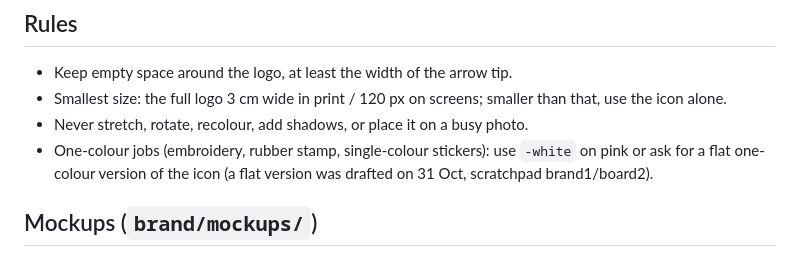
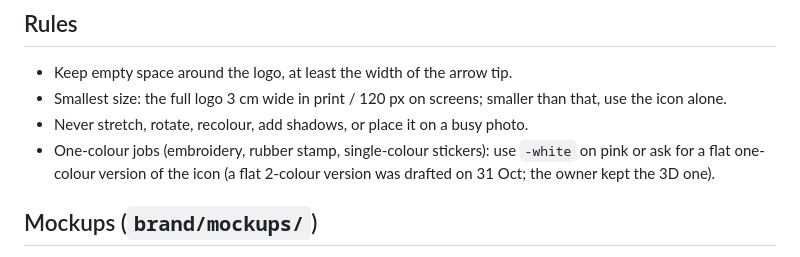
Before and after one commit to Danish102030/Deliver-step-appleacation, a Markdown page: brand/BRAND.md, the part around the change. Rendered like a GitHub page.

Commit message:
Brand guide: drop a temporary file reference
Co-Authored-By: Claude Opus 5.5 <noreply@anthropic.com>
Claude-Session: https://claude.ai/code/session_01DsHVkX6sL3Z4kjDX2bGWe4

```diff
--- a/brand/BRAND.md
+++ b/brand/BRAND.md
@@ -37,7 +37,7 @@ The website uses rose `#be185d` today (very close; can be moved to `#C9307E` in
 - Smallest size: the full logo 3 cm wide in print / 120 px on screens; smaller than that, use the icon alone.
 - Never stretch, rotate, recolour, add shadows, or place it on a busy photo.
 - One-colour jobs (embroidery, rubber stamp, single-colour stickers): use `-white` on pink or ask for a flat
-  one-colour version of the icon (a flat version was drafted on 31 Oct, scratchpad brand1/board2).
+  one-colour version of the icon (a flat 2-colour version was drafted on 31 Oct; the owner kept the 3D one).
 
 ## Mockups (`brand/mockups/`)
 - `van.jpg` — the designer's van with the full name on the big rear side panel, «اطلب الآن من التطبيق», what we
```
